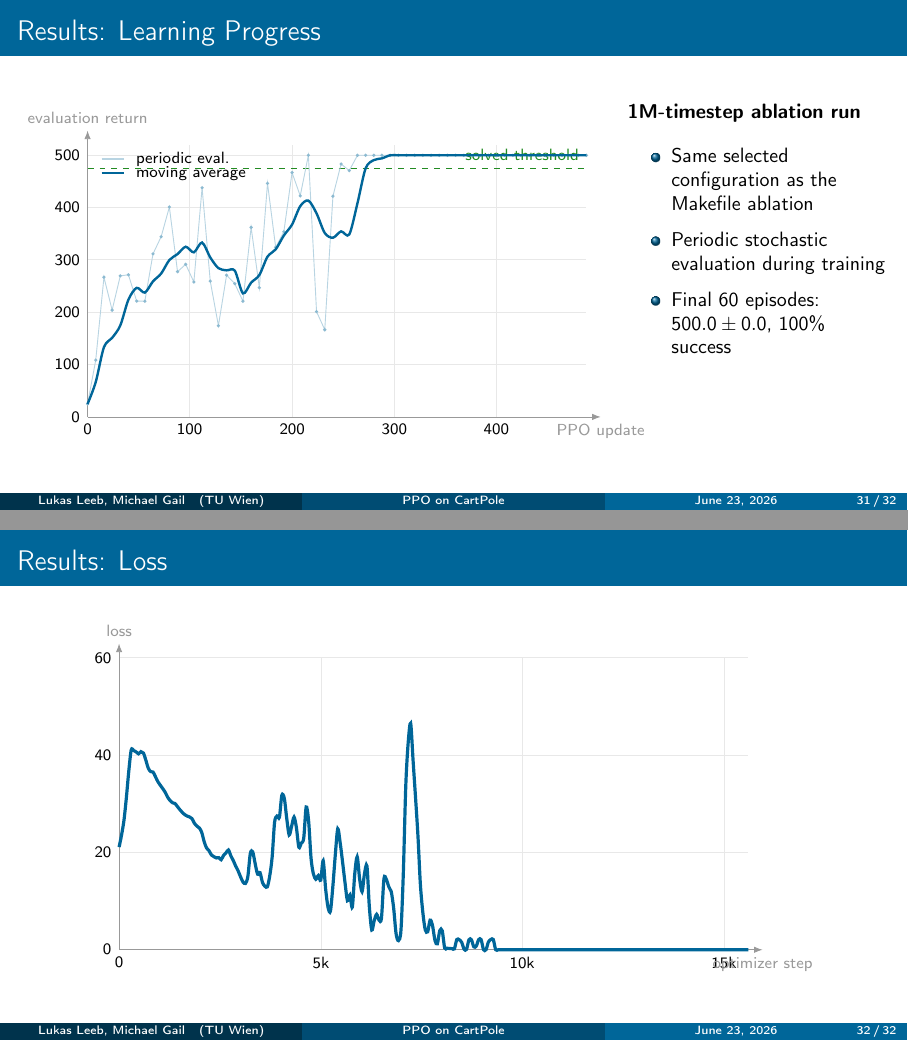
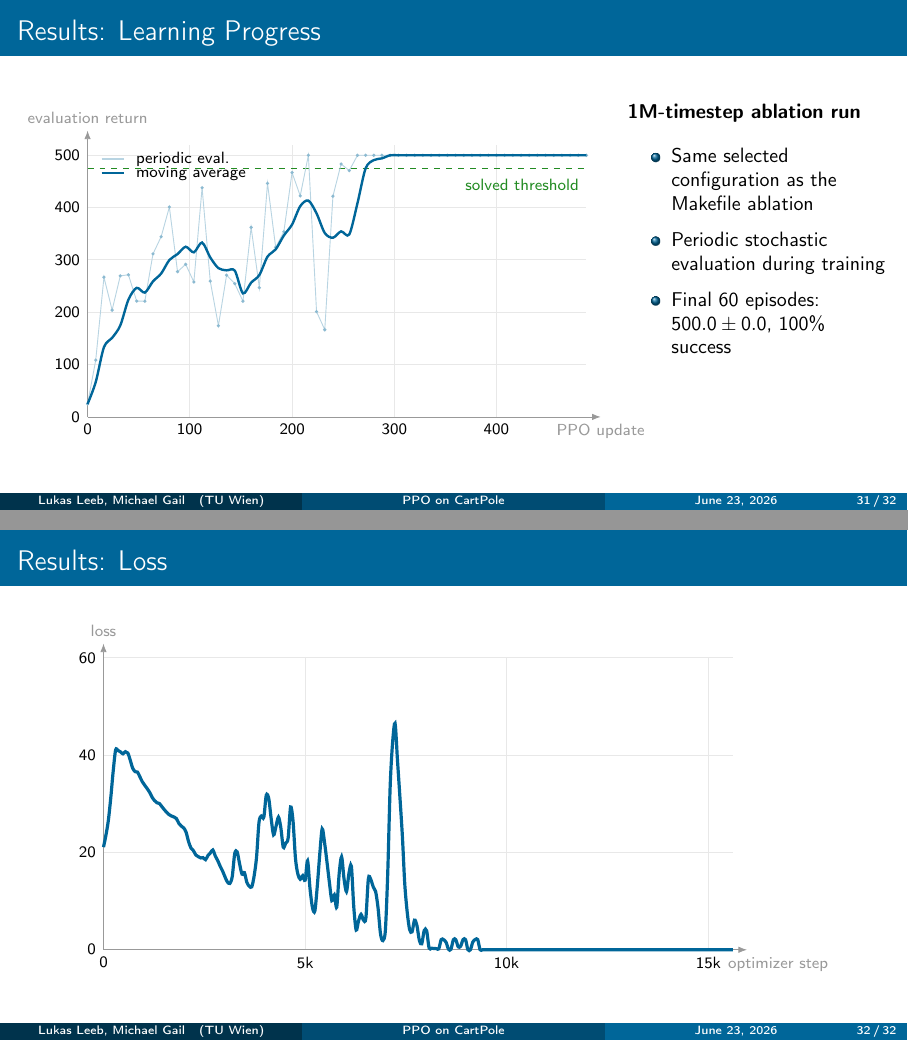
Before and after one commit to lukasl-dev/cartppole, LaTeX slides (presentation/main.tex): pages 31 and 32 of 32, joined at a grey line. Compiled offline with pdfLaTeX.

Commit message:
Fix layout

```diff
--- a/presentation/main.tex
+++ b/presentation/main.tex
@@ -942,7 +942,7 @@
           node[above, font=\scriptsize] {evaluation return};
 
         \draw[successgreen, dashed, thick] (0,\threshold) -- (\plotw,\threshold);
-        \node[anchor=south east, font=\scriptsize, text=successgreen]
+        \node[anchor=north east, font=\scriptsize, text=successgreen, yshift=-0.15em]
           at (\plotw,\threshold) {solved threshold};
 
         \input{assets/eval_return_1m_tikz.tex}
@@ -981,7 +981,7 @@
     }
 
     \draw[-{Latex[length=1.5mm]}, tuwgray!80] (0,0) -- (\plotw+0.25,0)
-      node[below, font=\scriptsize] {optimizer step};
+      node[below, font=\scriptsize, xshift=0.55cm] {optimizer step};
     \draw[-{Latex[length=1.5mm]}, tuwgray!80] (0,0) -- (0,\ploth+0.25)
       node[above, font=\scriptsize] {loss};
 
```
